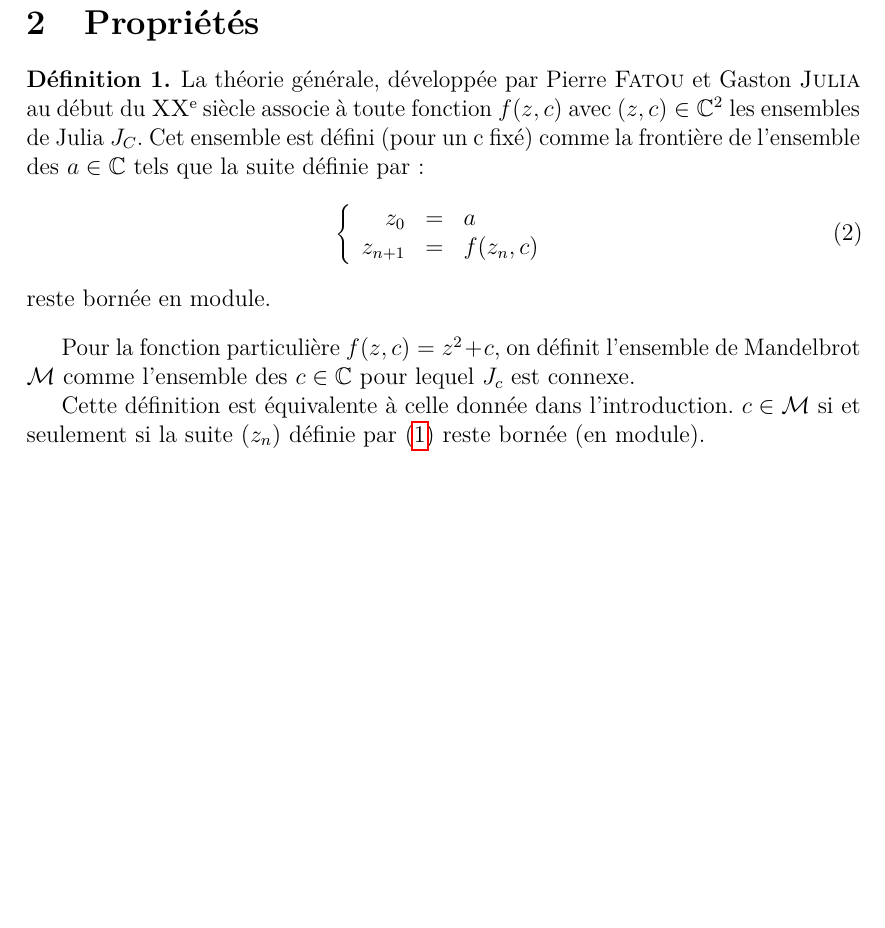
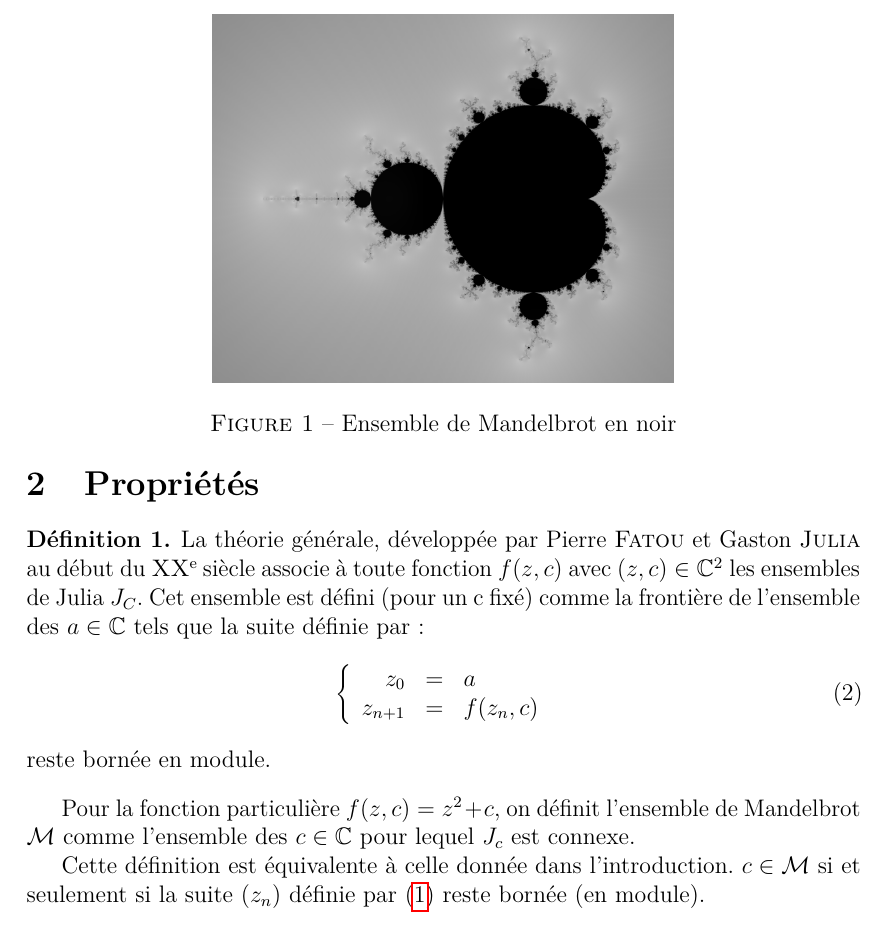
Before and after one commit to rnjaka/mandelbrot, a LaTeX paper (Projet Mandelbrot.tex, which reads introduction.tex): part of page 3 of 8 before the commit and part of page 3 of 9 after it, cut at the place of the change, the shorter picture padded with empty space. Compiled offline with pdfLaTeX.

Commit message:
ajout image ensemble de mandelbrot

```diff
--- a/Projet Mandelbrot.tex
+++ b/Projet Mandelbrot.tex
@@ -11,6 +11,7 @@
 \usepackage{microtype}
 \usepackage{pdfpages}
 \usepackage{tikz}
+\usepackage{listings}
 \theoremstyle{plain}
 
 \theoremstyle{plain}
--- a/introduction.tex
+++ b/introduction.tex
@@ -16,3 +16,9 @@ est bornée.
 
 Les images de \emph{l'ensemble de Mandelbrot} sont réalisées en parcourant les nombres complexes sur une région carrée du plan complexe. Les point de cette région du plan complexe se divisent en deux catégories : ceux qui génèrent une suite non bornée et ceux qui génèrent une suite bornée avec la relation de récurrence (\ref{mandelbrot}). On considère la partie réelle et imaginaire de chaque nombre complexe comme des coordonnées. Si le pixel converge, alors il est coloré en noir. Sinon, on le colorie selon sa rapidité de divergence.
 \end{itshape}
+
+\begin{figure}\label{Ensemble de Mandelbrot en noir}
+\centering
+\includegraphics[scale=0.1]{images/Ensemble de Mandelbrot en noir.png}
+\caption{Ensemble de Mandelbrot en noir}
+\end{figure}
```
Also changed, not shown: images/Ensemble de Mandelbrot en noir.png (added), images/Ensemble de Mandelbrot.jpg (added), Projet Mandelbrot.tex (2 more changed lines), 1 other file.
